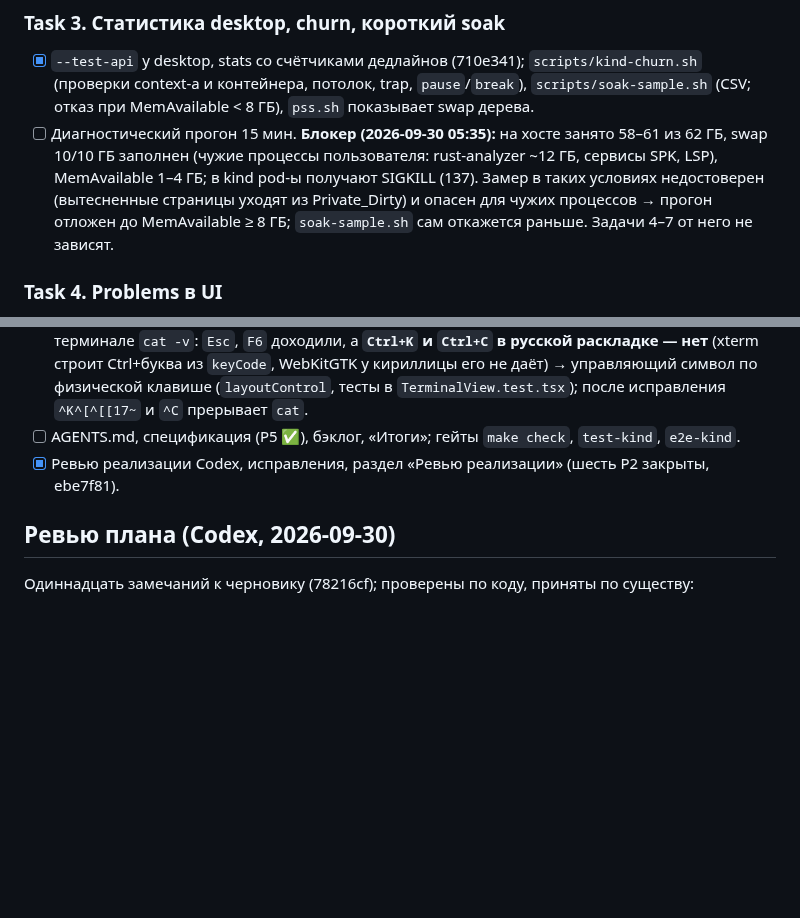
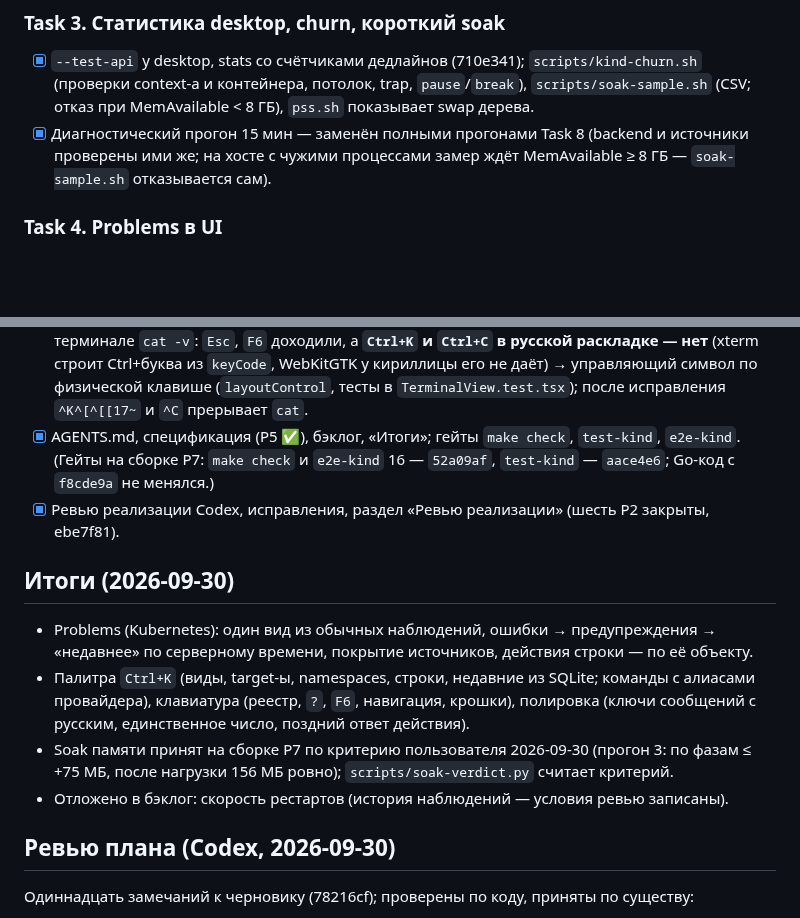
Before and after one commit to Sipaha/spk-ocular, a Markdown page: docs/plans/2026-09-30-p5-problems-palette.md, 2 parts joined by grey strips. Drawn GitHub-style; blank space fills up the shorter version.

Commit message:
docs: P5 done — Итоги, gates, spec stages marked

```diff
--- a/docs/plans/2026-09-30-p5-problems-palette.md
+++ b/docs/plans/2026-09-30-p5-problems-palette.md
@@ -311,12 +311,9 @@ Problems показывает два рода строк, и UI их разли
 - [x] `--test-api` у desktop, stats со счётчиками дедлайнов (710e341); `scripts/kind-churn.sh`
   (проверки context-а и контейнера, потолок, trap, `pause`/`break`), `scripts/soak-sample.sh`
   (CSV; отказ при MemAvailable < 8 ГБ), `pss.sh` показывает swap дерева.
-- [ ] Диагностический прогон 15 мин. **Блокер (2026-09-30 05:35):** на хосте занято 58–61 из
-  62 ГБ, swap 10/10 ГБ заполнен (чужие процессы пользователя: rust-analyzer ~12 ГБ, сервисы
-  SPK, LSP), MemAvailable 1–4 ГБ; в kind pod-ы получают SIGKILL (137). Замер в таких
-  условиях недостоверен (вытесненные страницы уходят из Private_Dirty) и опасен для чужих
-  процессов → прогон отложен до MemAvailable ≥ 8 ГБ; `soak-sample.sh` сам откажется раньше.
-  Задачи 4–7 от него не зависят.
+- [x] Диагностический прогон 15 мин — заменён полными прогонами Task 8 (backend и источники
+  проверены ими же; на хосте с чужими процессами замер ждёт MemAvailable ≥ 8 ГБ —
+  `soak-sample.sh` отказывается сам).
 
 ### Task 4. Problems в UI
 - [x] Пункт навигации, покрытие (перечень непокрытого при «0 проблем»), стиль «recent»,
@@ -401,9 +398,21 @@ Problems показывает два рода строк, и UI их разли
   нет** (xterm строит Ctrl+буква из `keyCode`, WebKitGTK у кириллицы его не даёт) → управляющий
   символ по физической клавише (`layoutControl`, тесты в `TerminalView.test.tsx`); после
   исправления `^K^[^[[17~` и `^C` прерывает `cat`.
-- [ ] AGENTS.md, спецификация (P5 ✅), бэклог, «Итоги»; гейты `make check`, `test-kind`,
-  `e2e-kind`.
+- [x] AGENTS.md, спецификация (P5 ✅), бэклог, «Итоги»; гейты `make check`, `test-kind`,
+  `e2e-kind`. (Гейты на сборке P7: `make check` и `e2e-kind` 16 — `52a09af`, `test-kind` —
+  `aace4e6`; Go-код с `f8cde9a` не менялся.)
 - [x] Ревью реализации Codex, исправления, раздел «Ревью реализации» (шесть P2 закрыты, ebe7f81).
+
+## Итоги (2026-09-30)
+
+- Problems (Kubernetes): один вид из обычных наблюдений, ошибки → предупреждения →
+  «недавнее» по серверному времени, покрытие источников, действия строки — по её объекту.
+- Палитра `Ctrl+K` (виды, target-ы, namespaces, строки, недавние из SQLite; команды с
+  алиасами провайдера), клавиатура (реестр, `?`, `F6`, навигация, крошки), полировка
+  (ключи сообщений с русским, единственное число, поздний ответ действия).
+- Soak памяти принят на сборке P7 по критерию пользователя 2026-09-30 (прогон 3: по фазам ≤
+  +75 МБ, после нагрузки 156 МБ ровно); `scripts/soak-verdict.py` считает критерий.
+- Отложено в бэклог: скорость рестартов (история наблюдений — условия ревью записаны).
 
 ## Ревью плана (Codex, 2026-09-30)
 
```
Also changed, not shown: docs/specs/2026-09-29-spk-ocular-design.md (+2 -2 lines).
